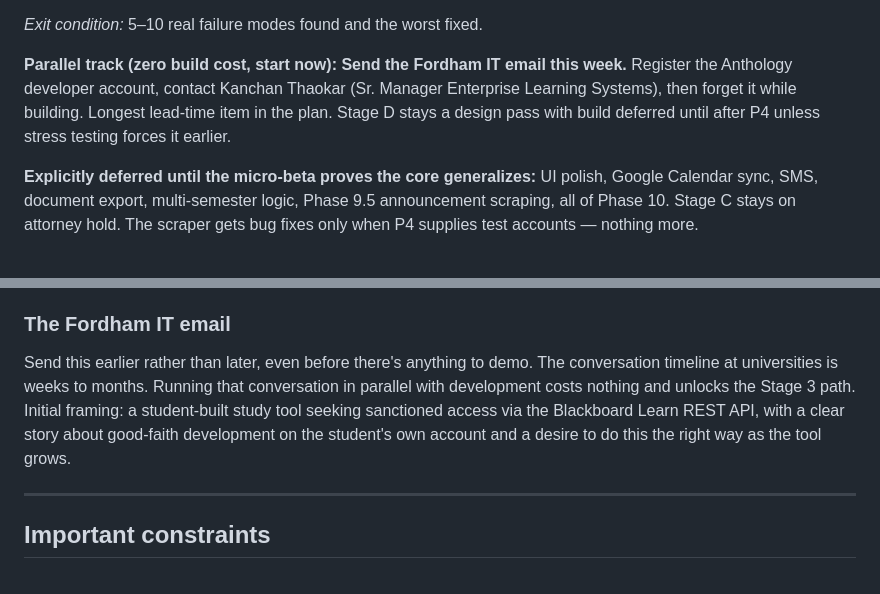
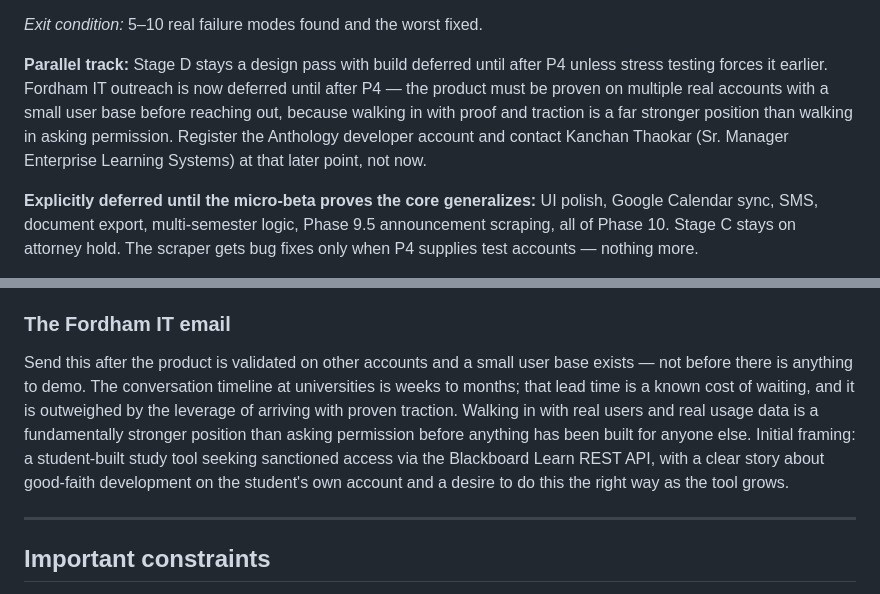
Before and after one commit to DOBcode1/blackboard-automation, a Markdown page: README.md, 2 parts joined by grey strips. GitHub-like rendering.

Commit message:
Restructure roadmap to prove-it-wrks posture; defer Fordham outreach until after validation

```diff
--- a/README.md
+++ b/README.md
@@ -287,7 +287,7 @@ Manual login on a controlled setup; run the pipeline on real accounts; watch whe
 
 *Exit condition:* 5–10 real failure modes found and the worst fixed.
 
-**Parallel track (zero build cost, start now): Send the Fordham IT email this week.** Register the Anthology developer account, contact Kanchan Thaokar (Sr. Manager Enterprise Learning Systems), then forget it while building. Longest lead-time item in the plan. Stage D stays a design pass with build deferred until after P4 unless stress testing forces it earlier.
+**Parallel track:** Stage D stays a design pass with build deferred until after P4 unless stress testing forces it earlier. Fordham IT outreach is now deferred until after P4 — the product must be proven on multiple real accounts with a small user base before reaching out, because walking in with proof and traction is a far stronger position than walking in asking permission. Register the Anthology developer account and contact Kanchan Thaokar (Sr. Manager Enterprise Learning Systems) at that later point, not now.
 
 **Explicitly deferred until the micro-beta proves the core generalizes:** UI polish, Google Calendar sync, SMS, document export, multi-semester logic, Phase 9.5 announcement scraping, all of Phase 10. Stage C stays on attorney hold. The scraper gets bug fixes only when P4 supplies test accounts — nothing more.
 
@@ -991,7 +991,7 @@ Each feature is incrementally useful — ship Word + PDF first, layer in the res
 
 ### The Fordham IT email
 
-Send this earlier rather than later, even before there's anything to demo. The conversation timeline at universities is weeks to months. Running that conversation in parallel with development costs nothing and unlocks the Stage 3 path. Initial framing: a student-built study tool seeking sanctioned access via the Blackboard Learn REST API, with a clear story about good-faith development on the student's own account and a desire to do this the right way as the tool grows.
+Send this after the product is validated on other accounts and a small user base exists — not before there is anything to demo. The conversation timeline at universities is weeks to months; that lead time is a known cost of waiting, and it is outweighed by the leverage of arriving with proven traction. Walking in with real users and real usage data is a fundamentally stronger position than asking permission before anything has been built for anyone else. Initial framing: a student-built study tool seeking sanctioned access via the Blackboard Learn REST API, with a clear story about good-faith development on the student's own account and a desire to do this the right way as the tool grows.
 
 ---
 
```
